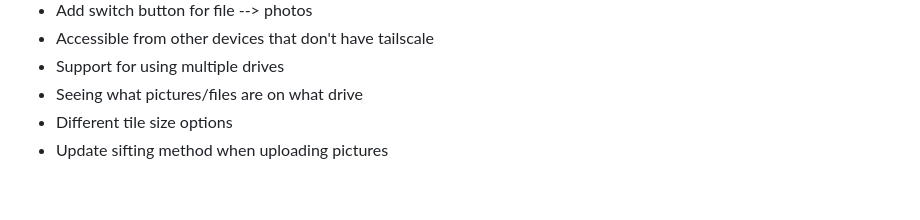
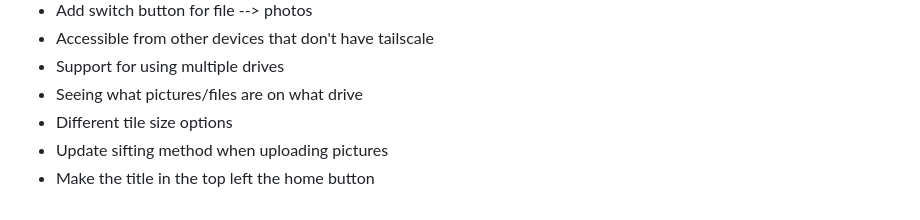
Before and after one commit to acstarii/PHOTOgui, a Markdown page: README.md, the part around the change. Rendered like a GitHub page.

Commit message:
Revise README.md with updated setup instructions
Restored README content with updated formatting and additional notes.

```diff
--- a/README.md
+++ b/README.md
@@ -78,3 +78,4 @@ Your names and corrections are saved in `data/faces/people.tsv`. Deleting the `f
 - Seeing what pictures/files are on what drive
 - Different tile size options
 - Update sifting method when uploading pictures
+- Make the title in the top left the home button
```
